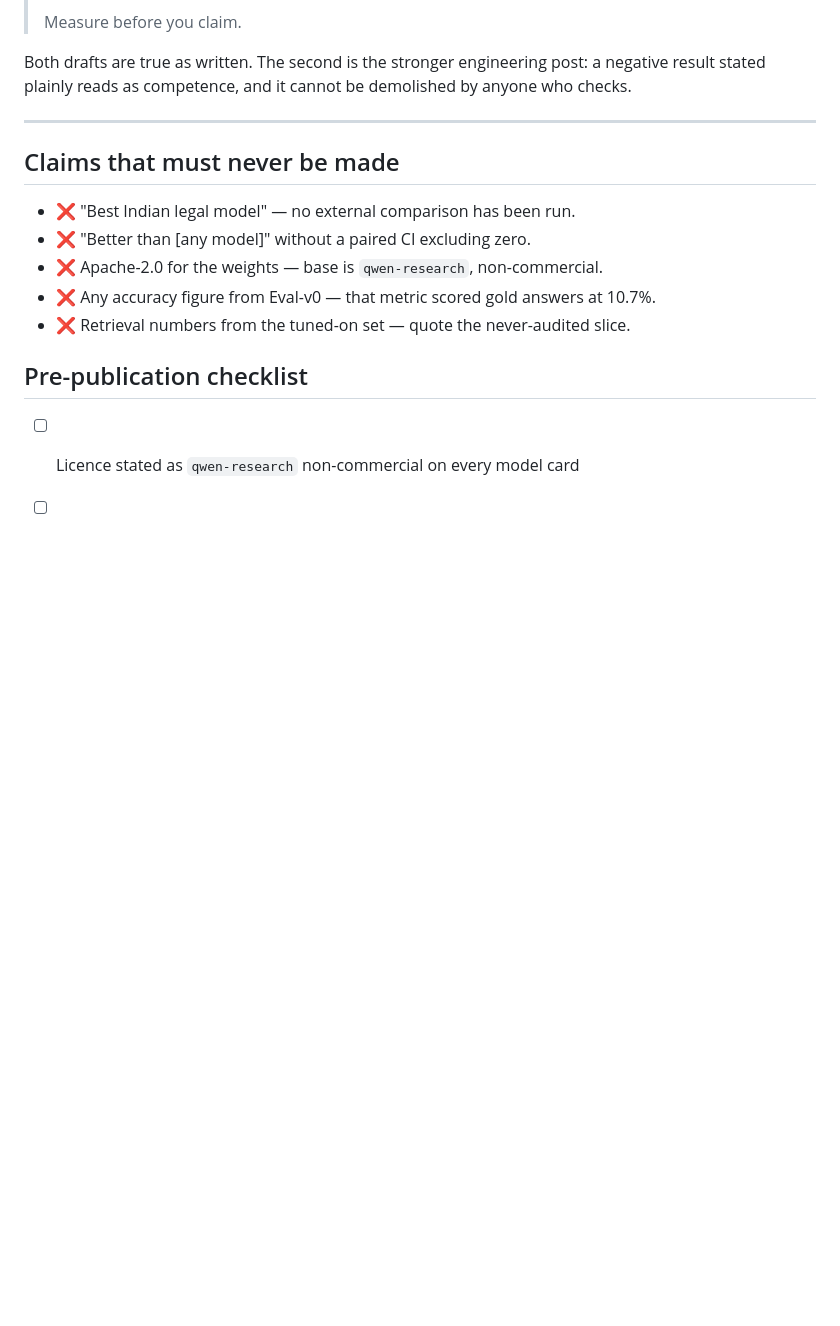
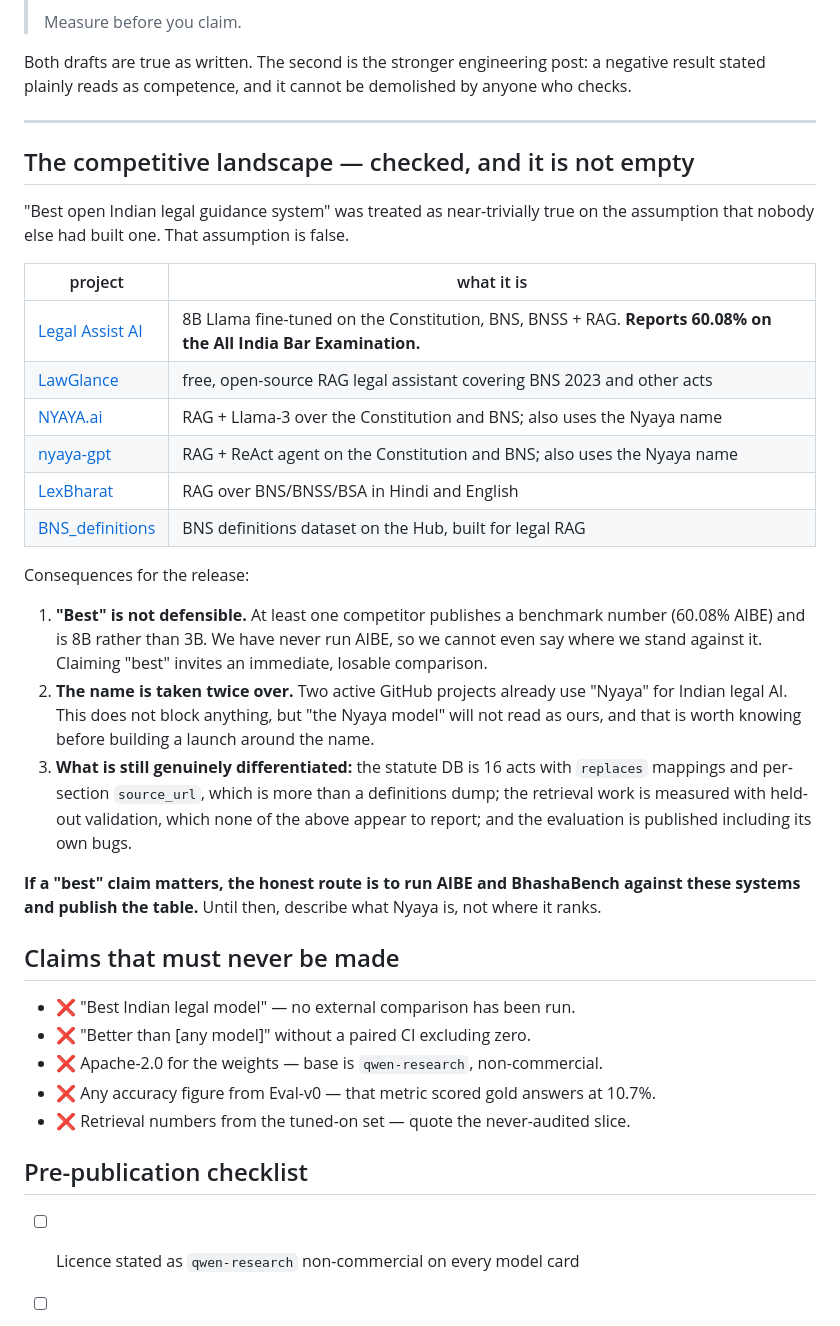
Before and after one commit to JitendraJha98/nyaya-model, a Markdown page: docs/RELEASE_PLAN.md, the part around the change. Drawn GitHub-style; blank space fills up the shorter version.

Commit message:
Release plan: the competitive landscape is not empty, so "best" is not ours
The claim "best open Indian legal guidance system" was resting on an unchecked
assumption that nobody else had built one. Checked it. False.

At least five comparable open projects exist -- LawGlance, NYAYA.ai, nyaya-gpt,
LexBharat, and Legal Assist AI -- and Legal Assist AI is an 8B Llama with a
PUBLISHED benchmark number, 60.08% on the All India Bar Examination. We have
never run AIBE, so we cannot say where we stand against it. Claiming "best"
would invite exactly the comparison we would most likely lose.

Two projects already use "Nyaya" for Indian legal AI. Not blocking, but a
launch built around the name will not read as uniquely ours.

What survives as genuinely differentiated: a 16-act statute DB with `replaces`
mappings and per-section source_url rather than a definitions dump; retrieval
improvements validated on held-out records, which none of the others appear to
report; and an evaluation published together with its own bugs.

If "best" matters, the honest route is to run AIBE and BhashaBench against
these systems and publish the table. Until then, describe what Nyaya is, not
where it ranks.

This is the check that should have preceded the goal, not followed it.

Co-Authored-By: Claude Opus 5 <noreply@anthropic.com>

```diff
--- a/docs/RELEASE_PLAN.md
+++ b/docs/RELEASE_PLAN.md
@@ -160,6 +160,40 @@ demolished by anyone who checks.
 
 ---
 
+## The competitive landscape — checked, and it is not empty
+
+"Best open Indian legal guidance system" was treated as near-trivially true on
+the assumption that nobody else had built one. That assumption is false.
+
+| project | what it is |
+|---|---|
+| [Legal Assist AI](https://arxiv.org/html/2505.22003v1) | 8B Llama fine-tuned on the Constitution, BNS, BNSS + RAG. **Reports 60.08% on the All India Bar Examination.** |
+| [LawGlance](https://github.com/lawglance/lawglance) | free, open-source RAG legal assistant covering BNS 2023 and other acts |
+| [NYAYA.ai](https://github.com/Priyanksolanki9853/NYAYA.ai) | RAG + Llama-3 over the Constitution and BNS; also uses the Nyaya name |
+| [nyaya-gpt](https://github.com/Debapriya-source/nyaya-gpt) | RAG + ReAct agent on the Constitution and BNS; also uses the Nyaya name |
+| [LexBharat](https://devpost.com/software/lexbharat-ai-legal-assistant-for-every-indian-citizen) | RAG over BNS/BNSS/BSA in Hindi and English |
+| [BNS_definitions](https://huggingface.co/datasets/navaneeth005/BNS_definitions) | BNS definitions dataset on the Hub, built for legal RAG |
+
+Consequences for the release:
+
+1. **"Best" is not defensible.** At least one competitor publishes a benchmark
+   number (60.08% AIBE) and is 8B rather than 3B. We have never run AIBE, so we
+   cannot even say where we stand against it. Claiming "best" invites an
+   immediate, losable comparison.
+2. **The name is taken twice over.** Two active GitHub projects already use
+   "Nyaya" for Indian legal AI. This does not block anything, but "the Nyaya
+   model" will not read as ours, and that is worth knowing before building a
+   launch around the name.
+3. **What is still genuinely differentiated:** the statute DB is 16 acts with
+   `replaces` mappings and per-section `source_url`, which is more than a
+   definitions dump; the retrieval work is measured with held-out validation,
+   which none of the above appear to report; and the evaluation is published
+   including its own bugs.
+
+**If a "best" claim matters, the honest route is to run AIBE and BhashaBench
+against these systems and publish the table.** Until then, describe what Nyaya
+is, not where it ranks.
+
 ## Claims that must never be made
 
 - ❌ "Best Indian legal model" — no external comparison has been run.
```
